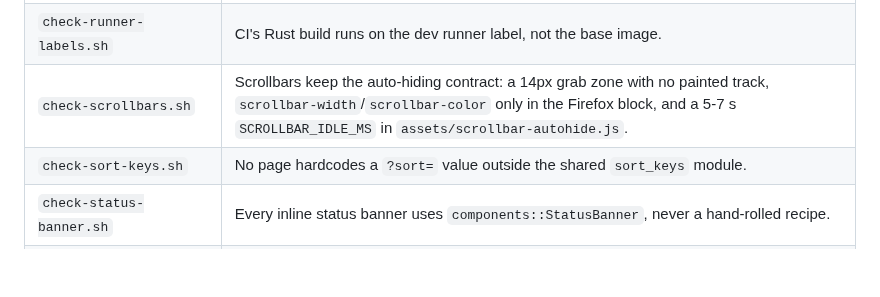
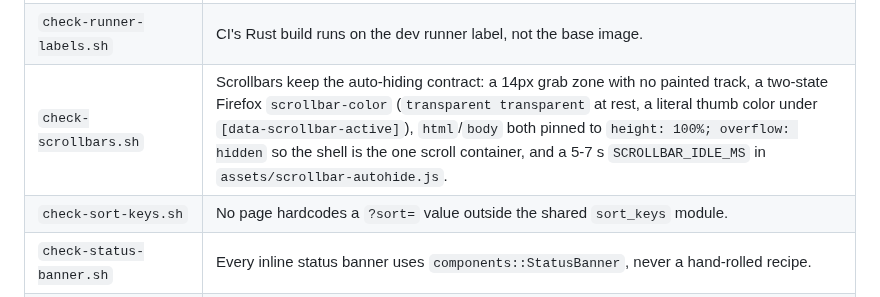
Before and after one commit to psa-systems/mokosh-apps, a Markdown page: docs/recipes.md, the part around the change. Drawn GitHub-style; blank space fills up the shorter version.

Commit message:
Update recipes.md's check-scrollbars.sh row
## Summary

`docs/recipes.md`'s `check-scrollbars.sh` row described a pre-MAPPS-990 single-state Firefox rule and never mentioned the html/body single-scroll-container invariant, so the doc understated what the guard script actually enforces.

## Changes

Replaced the `check-scrollbars.sh` cell in `docs/recipes.md` to name all three invariants the script enforces: the two-state Firefox `scrollbar-color` switch (`transparent transparent` at rest, a literal thumb color under `[data-scrollbar-active]`), the `html`/`body` `height: 100%; overflow: hidden` single-scroll-container rule, and the existing grab zone and `SCROLLBAR_IDLE_MS` clauses.

## Verification

`grep -rn "Firefox block only\|scrollbar-width.*scrollbar-color.*only in the Firefox block" docs/` returns nothing. `grep -rn "ff_color\|Firefox block" docs/` returns nothing. `just check-scrollbars` and `just check-doc-links` both pass.

Co-Authored-By: Claude Sonnet 5 <noreply@anthropic.com>

Closes
#MAPPS-1072

```diff
--- a/docs/recipes.md
+++ b/docs/recipes.md
@@ -100,7 +100,7 @@ comment):
 | `check-prose-layer.sh` | The Markdown prose corrections stay in a cascade layer that outranks the typography plugin. |
 | `check-refresh-token-storage.sh` | The portal and contact refresh tokens are never written to `localStorage`; they live in `sessionStorage` until an HttpOnly cookie flow exists. |
 | `check-runner-labels.sh` | CI's Rust build runs on the dev runner label, not the base image. |
-| `check-scrollbars.sh` | Scrollbars keep the auto-hiding contract: a 14px grab zone with no painted track, `scrollbar-width`/`scrollbar-color` only in the Firefox block, and a 5-7 s `SCROLLBAR_IDLE_MS` in `assets/scrollbar-autohide.js`. |
+| `check-scrollbars.sh` | Scrollbars keep the auto-hiding contract: a 14px grab zone with no painted track, a two-state Firefox `scrollbar-color` (`transparent transparent` at rest, a literal thumb color under `[data-scrollbar-active]`), `html`/`body` both pinned to `height: 100%; overflow: hidden` so the shell is the one scroll container, and a 5-7 s `SCROLLBAR_IDLE_MS` in `assets/scrollbar-autohide.js`. |
 | `check-sort-keys.sh` | No page hardcodes a `?sort=` value outside the shared `sort_keys` module. |
 | `check-status-banner.sh` | Every inline status banner uses `components::StatusBanner`, never a hand-rolled recipe. |
 | `check-theme-storage-key.sh` | The first-paint theme script and the app agree on the same `localStorage` key. |
```
